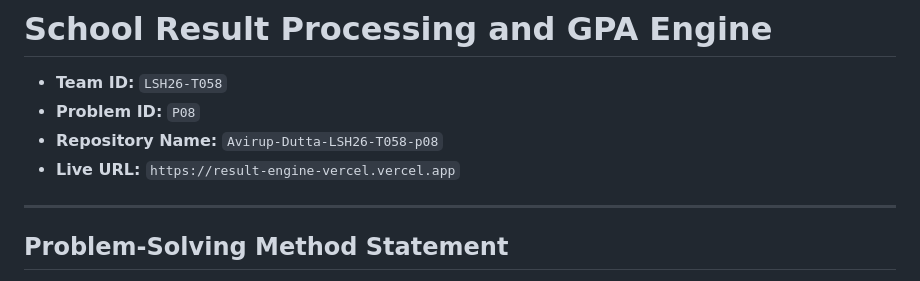
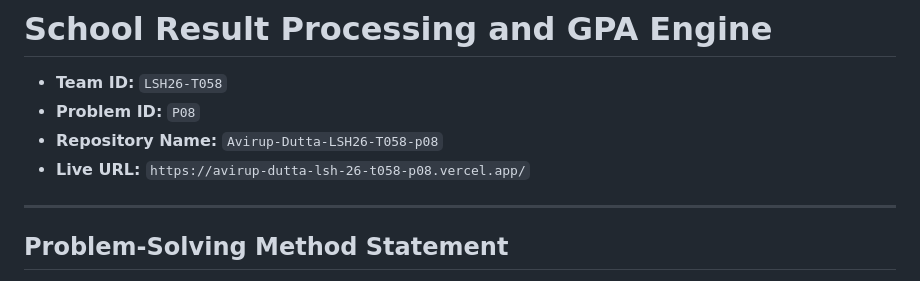
Before and after one commit to Avirup-Dutta/LSH26-T058-p08, a Markdown page: README.md, the part around the change. GitHub-like rendering.

```diff
--- a/README.md
+++ b/README.md
@@ -3,7 +3,7 @@
 - **Team ID:** `LSH26-T058`
 - **Problem ID:** `P08`
 - **Repository Name:** `Avirup-Dutta-LSH26-T058-p08`
-- **Live URL:** `https://result-engine-vercel.vercel.app`
+- **Live URL:** `https://avirup-dutta-lsh-26-t058-p08.vercel.app/`
 
 ---
 
```
